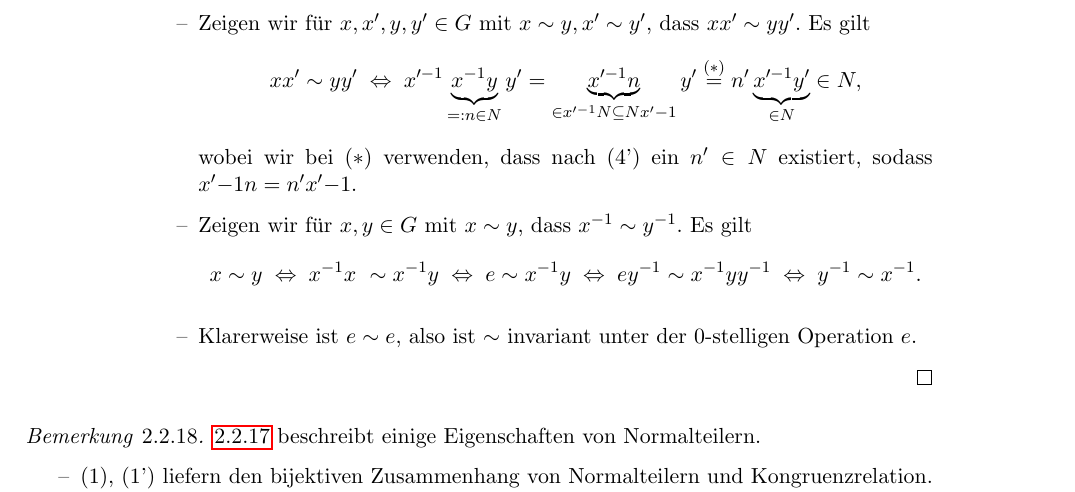
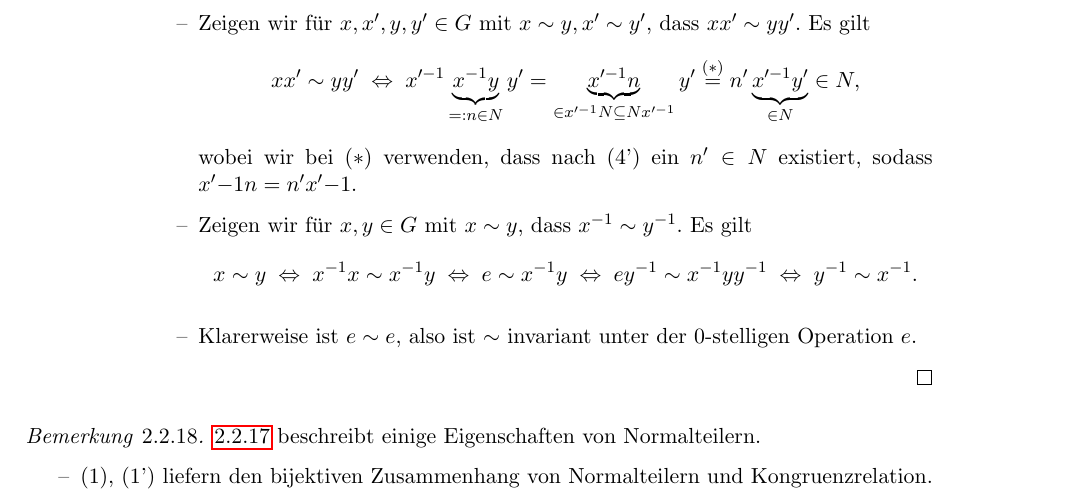
Before and after one commit to epsilon-equals-zero/algebra-2023s-vorlesung, a LaTeX document (src/document.tex, which reads src/02-elementare-strukturentheorie/gruppen.tex): part of page 31 of 38, cut so that both start at the same text. Compiled offline with pdfLaTeX.

Commit message:
fix typo

```diff
--- a/src/02-elementare-strukturentheorie/gruppen.tex
+++ b/src/02-elementare-strukturentheorie/gruppen.tex
@@ -191,10 +191,10 @@ Im Allgemeinen ist die durch Links-/Rechtsnebengruppen induzierte Äquivalenzrel
         Zeigen wir nun noch, dass dieses $\sim$ eine Kongruenzrelation auf $G$ ist. Nach \cref{lemma:euqivrel_linksnebenklassen} ist $\sim$ eine Äquivalenzrelation, bleibt also noch die Invarianz unter $G$ zu zeigen.
         \begin{itemize}[label={--}]
             \item Zeigen wir für $x,x',y,y' \in G$ mit $x \sim y, x' \sim y'$, dass $xx'\sim yy'$. Es gilt
-            $$ xx'\sim yy' \;\Leftrightarrow\; x'^{-1}\underbrace{x^{-1}y}_{=: n \in N} y' = \underbrace{x'^{-1} n}_{\in x'^{-1}N \subseteq Nx'{-1}} y' \overset{(*)}{=} n'\underbrace{x'^{-1}y'}_{\in N} \in N, $$
+            $$ xx'\sim yy' \;\Leftrightarrow\; x'^{-1}\underbrace{x^{-1}y}_{=: n \in N} y' = \underbrace{x'^{-1} n}_{\in x'^{-1}N \subseteq Nx'^{-1}} y' \overset{(*)}{=} n'\underbrace{x'^{-1}y'}_{\in N} \in N, $$
             wobei wir bei $(*)$ verwenden, dass nach \ref*{item:theorem:normalteiler_equiv_4'} ein $n' \in N$ existiert, sodass $x'{-1} n = n' x'{-1}$.
             \item Zeigen wir für $x,y \in G$ mit $x \sim y$, dass $x^{-1} \sim y^{-1}$. Es gilt
-            $$ x\sim y \;\Leftrightarrow\; x^{-1}x \sim x^{-1}y \;\Leftrightarrow\; e \sim x^{-1}y \;\Leftrightarrow\; ey^{-1} \sim x^{-1} y y^{-1} \;\Leftrightarrow\; y^{-1} \sim x^{-1}.$$
+            $$ x\sim y \;\Leftrightarrow\; x^{-1}x \sim x^{-1}y \;\Leftrightarrow\; e \sim x^{-1}y \;\Leftrightarrow\; ey^{-1} \sim x^{-1} y y^{-1} \;\Leftrightarrow\; y^{-1} \sim x^{-1}.$$
             \item Klarerweise ist $e \sim e$, also ist $\sim$ invariant unter der 0-stelligen Operation $e$.
         \end{itemize}
     \end{itemize}
```
